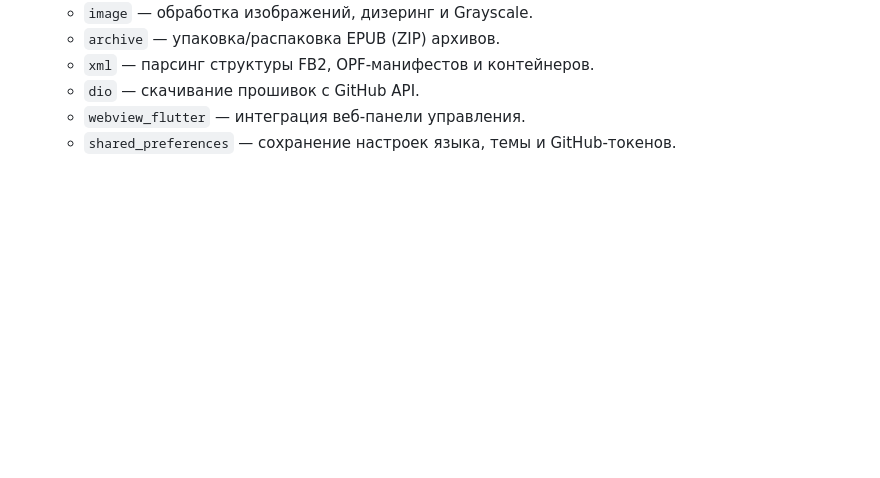
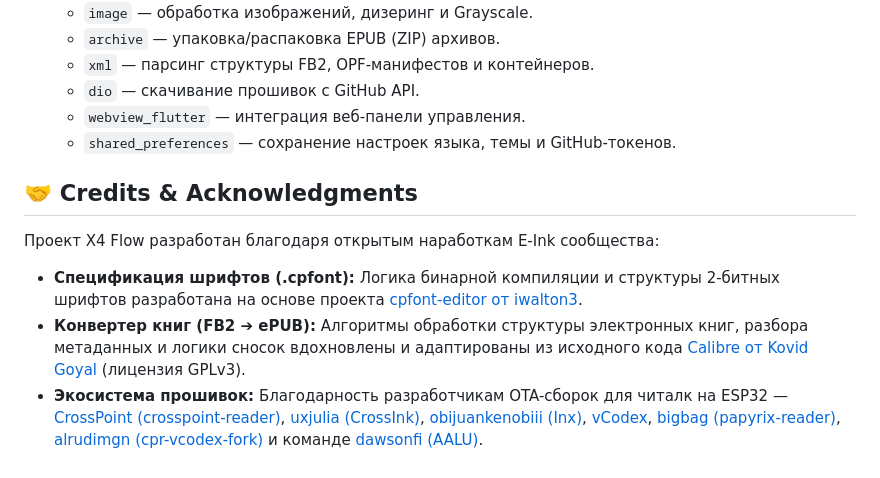
Before and after one commit to ai7en/X4-Flow, a Markdown page: README.md, the part around the change. Drawn GitHub-style; blank space fills up the shorter version.

Commit message:
Документация: Обновление README и Gemini

```diff
--- a/README.md
+++ b/README.md
@@ -57,3 +57,10 @@
   * `dio` — скачивание прошивок с GitHub API.
   * `webview_flutter` — интеграция веб-панели управления.
   * `shared_preferences` — сохранение настроек языка, темы и GitHub-токенов.
+
+## 🤝 Credits & Acknowledgments
+
+Проект X4 Flow разработан благодаря открытым наработкам E-Ink сообщества:
+* **Спецификация шрифтов (.cpfont):** Логика бинарной компиляции и структуры 2-битных шрифтов разработана на основе проекта [cpfont-editor от iwalton3](https://github.com/iwalton3/cpfont-editor).
+* **Конвертер книг (FB2 ➔ ePUB):** Алгоритмы обработки структуры электронных книг, разбора метаданных и логики сносок вдохновлены и адаптированы из исходного кода [Calibre от Kovid Goyal](https://github.com/kovidgoyal/calibre) (лицензия GPLv3).
+* **Экосистема прошивок:** Благодарность разработчикам OTA-сборок для читалк на ESP32 — [CrossPoint (crosspoint-reader)](https://github.com/crosspoint-reader), [uxjulia (CrossInk)](https://github.com/uxjulia), [obijuankenobiii (Inx)](https://github.com/obijuankenobiii), [vCodex](https://github.com/franssjz), [bigbag (papyrix-reader)](https://github.com/bigbag), [alrudimgn (cpr-vcodex-fork)](https://github.com/alrudimgn) и команде [dawsonfi (AALU)](https://github.com/dawsonfi).
```
Also changed, not shown: GEMINI.md (+2 -0 lines).
